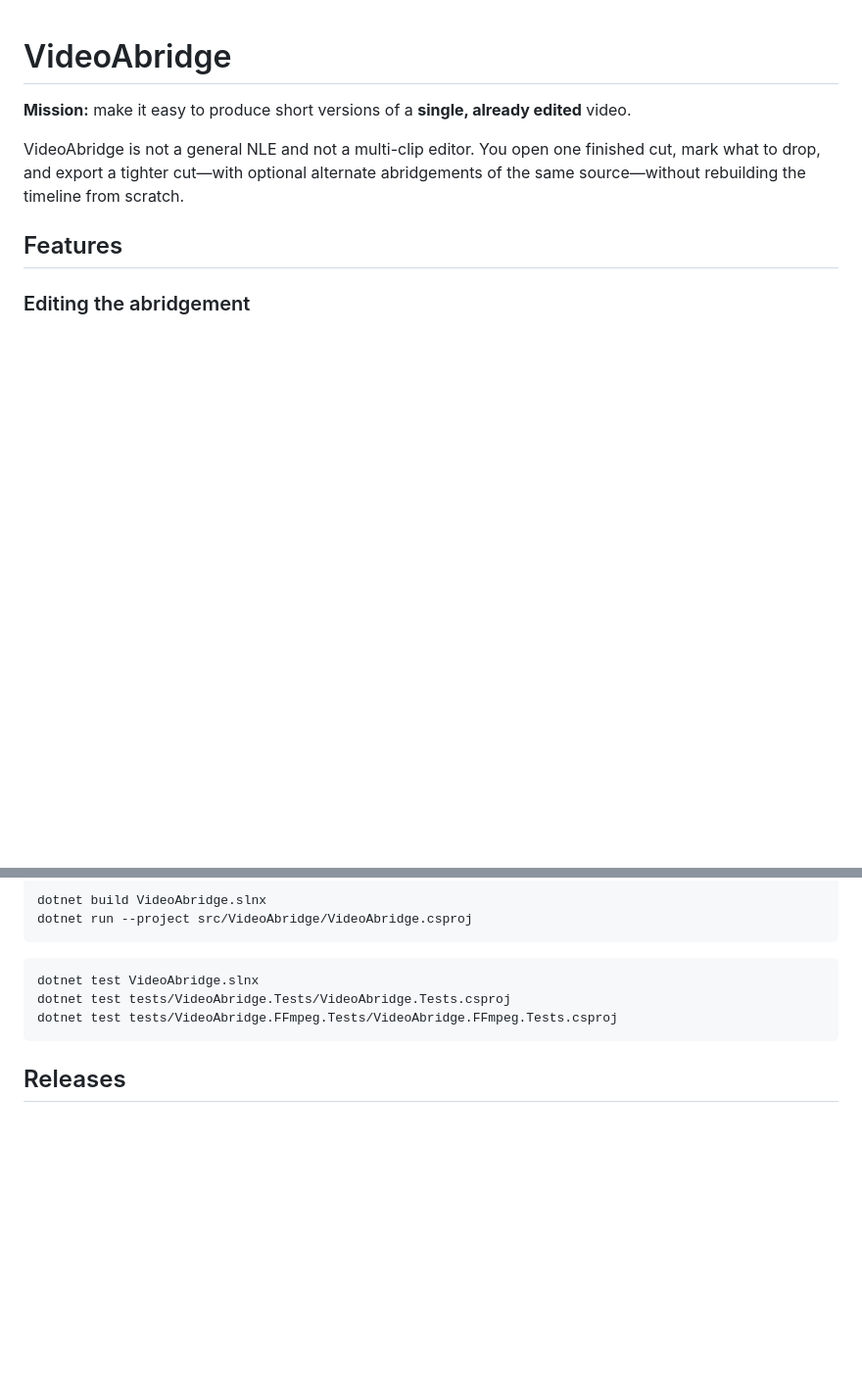
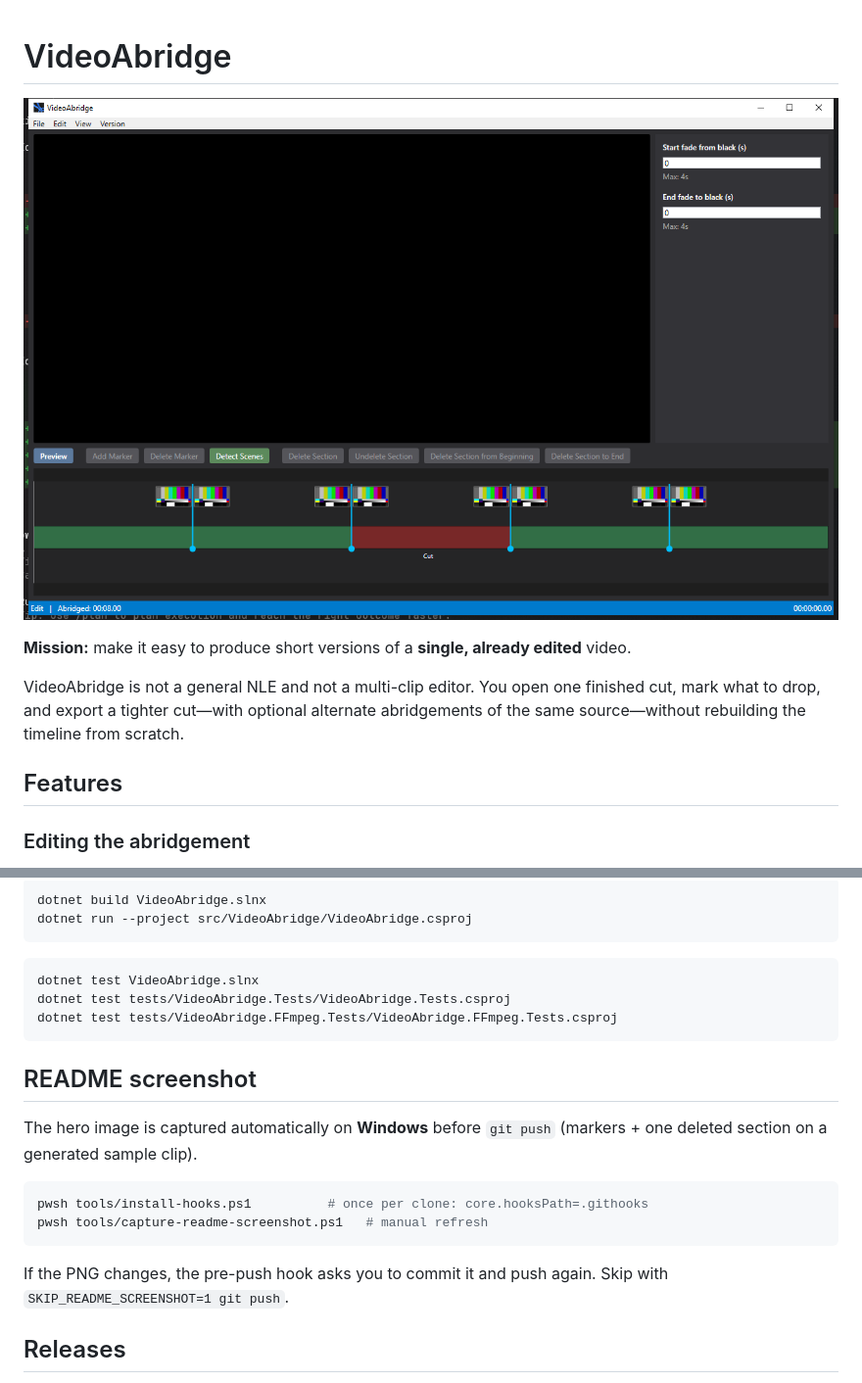
Before and after one commit to icalvo/VideoAbridge, a Markdown page: README.md, 2 parts joined by grey strips. Shown at 98% size. Drawn GitHub-style; pictures changed too: docs/readme-screenshot.png (added); blank space fills up the shorter version.

Commit message:
Auto-screenshot

````diff
--- a/README.md
+++ b/README.md
@@ -1,4 +1,6 @@
 # VideoAbridge
+
+![VideoAbridge](docs/readme-screenshot.png)
 
 **Mission:** make it easy to produce short versions of a **single, already edited** video.
 
@@ -53,6 +55,17 @@ dotnet test tests/VideoAbridge.Tests/VideoAbridge.Tests.csproj
 dotnet test tests/VideoAbridge.FFmpeg.Tests/VideoAbridge.FFmpeg.Tests.csproj
 ```
 
+## README screenshot
+
+The hero image is captured automatically on **Windows** before `git push` (markers + one deleted section on a generated sample clip).
+
+```powershell
+pwsh tools/install-hooks.ps1          # once per clone: core.hooksPath=.githooks
+pwsh tools/capture-readme-screenshot.ps1   # manual refresh
+```
+
+If the PNG changes, the pre-push hook asks you to commit it and push again. Skip with `SKIP_README_SCREENSHOT=1 git push`.
+
 ## Releases
 
 Pushes to `main` run [.github/workflows/release.yml](.github/workflows/release.yml): tests, publishes a self-contained `win-x64` build, and creates a GitHub Release (`v<year>.<month>.<run_number>`) with a zip asset. Put `[skip release]` in the commit message to skip. FFmpeg/ffprobe are not bundled—install them separately (see Requirements).
````
Also changed, not shown: 14 other files.
